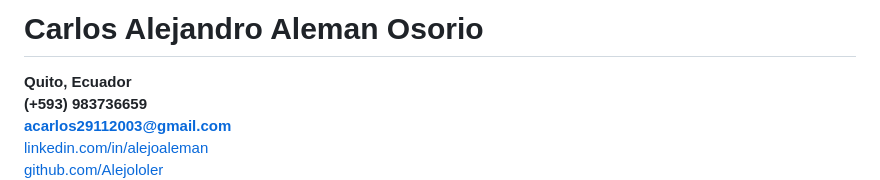
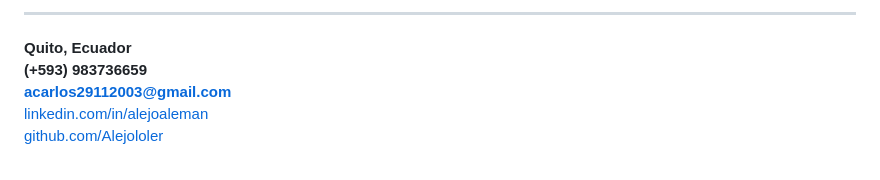
Before and after one commit to Alejololer/Alejololer.github.io, a Markdown page: README.md, the part around the change. Drawn GitHub-style.

```diff
--- a/README.md
+++ b/README.md
@@ -1,4 +1,4 @@
-# Carlos Alejandro Aleman Osorio
+---
 
 **Quito, Ecuador**
 **(+593) 983736659**
```
